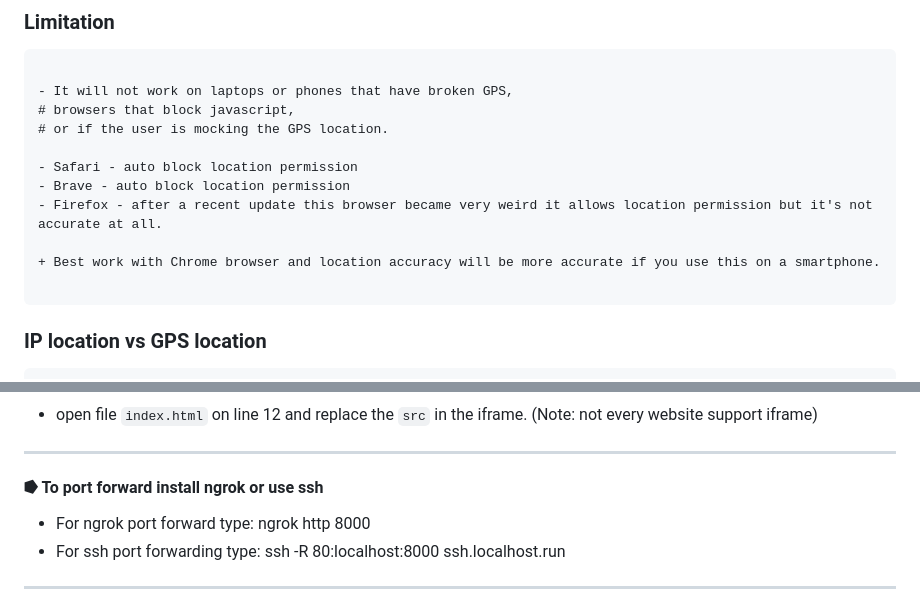
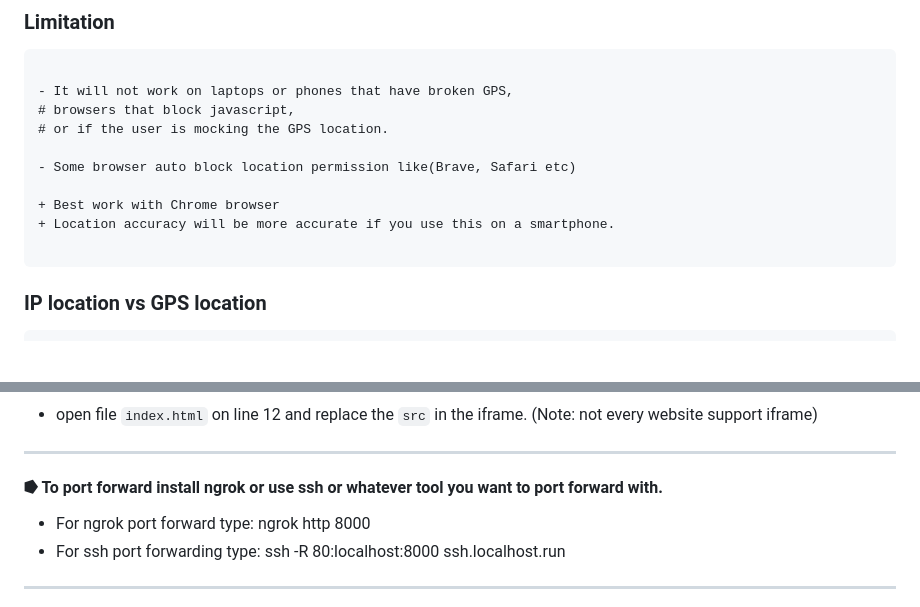
Before and after one commit to spyboy-productions/r4ven, a Markdown page: README.md, 2 parts joined by grey strips. Rendered like a GitHub page; blank space fills up the shorter version.

````diff
--- a/README.md
+++ b/README.md
@@ -43,11 +43,10 @@ Using this tool, you can find out what information a malicious website can gathe
 # browsers that block javascript,
 # or if the user is mocking the GPS location.
 
-- Safari - auto block location permission
-- Brave - auto block location permission
-- Firefox - after a recent update this browser became very weird it allows location permission but it's not accurate at all.
+- Some browser auto block location permission like(Brave, Safari etc)
 
-+ Best work with Chrome browser and location accuracy will be more accurate if you use this on a smartphone.
++ Best work with Chrome browser
++ Location accuracy will be more accurate if you use this on a smartphone.
 
 ```
 
@@ -121,7 +120,7 @@ https://discord.com/
 
 ---
 
-#### ⭓ To port forward install ngrok or use ssh
+#### ⭓ To port forward install ngrok or use ssh or whatever tool you want to port forward with.
 
 - For ngrok port forward type: ngrok http 8000
 - For ssh port forwarding type: ssh -R 80:localhost:8000 ssh.localhost.run
````
